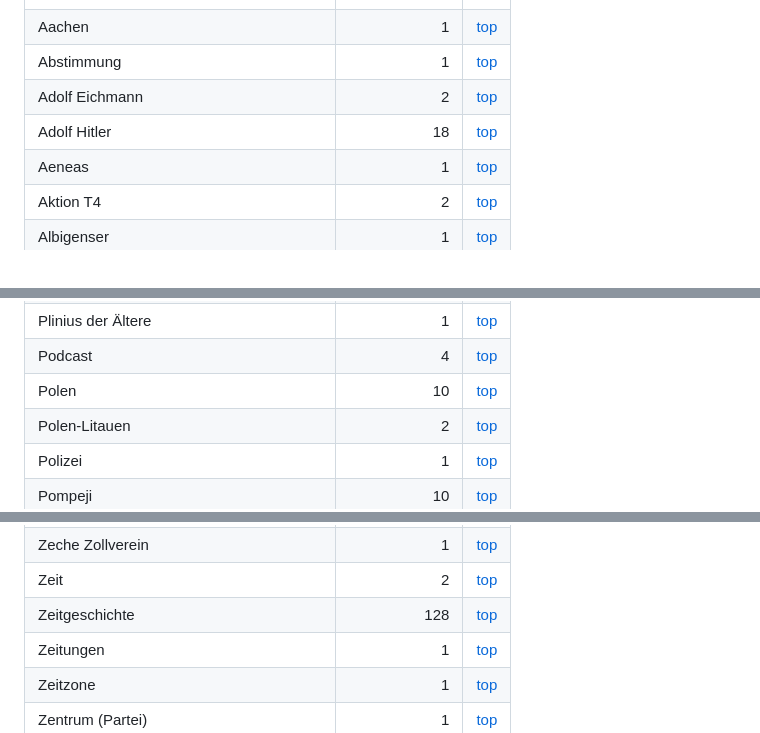
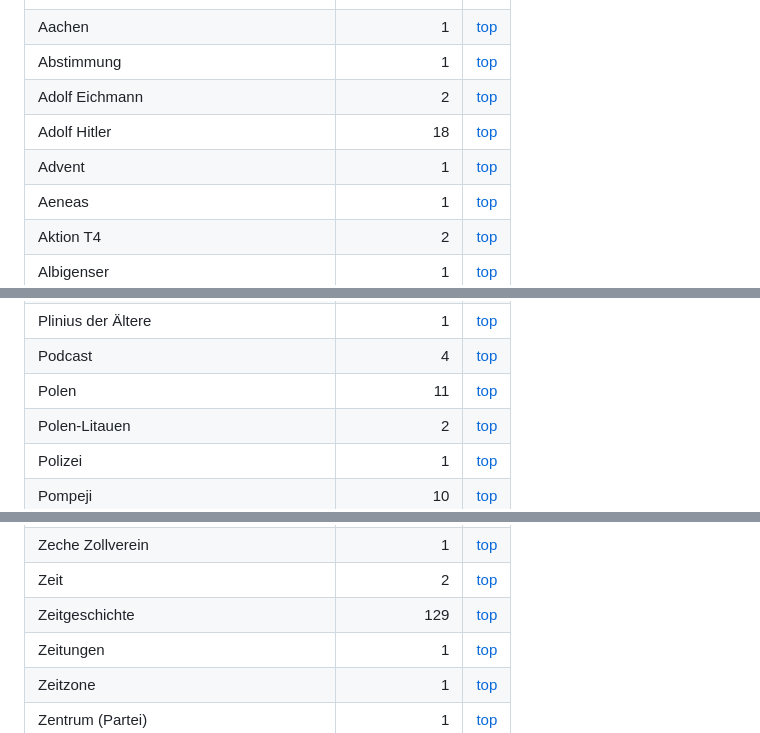
Before and after one commit to michaelrath-work/geschichte-eur0pas-podcast, a Markdown page: output/keywords.md, 3 parts joined by grey strips. Rendered like a GitHub page.

```diff
--- a/output/keywords.md
+++ b/output/keywords.md
@@ -38,6 +38,7 @@
 |Abstimmung | 1 | [top](#top) |
 |Adolf Eichmann | 2 | [top](#top) |
 |Adolf Hitler | 18 | [top](#top) |
+|Advent | 1 | [top](#top) |
 |Aeneas | 1 | [top](#top) |
 |Aktion T4 | 2 | [top](#top) |
 |Albigenser | 1 | [top](#top) |
@@ -619,7 +621,7 @@
 |Plinius der Jüngere | 1 | [top](#top) |
 |Plinius der Ältere | 1 | [top](#top) |
 |Podcast | 4 | [top](#top) |
-|Polen | 10 | [top](#top) |
+|Polen | 11 | [top](#top) |
 |Polen-Litauen | 2 | [top](#top) |
 |Polizei | 1 | [top](#top) |
 |Pompeji | 10 | [top](#top) |
@@ -866,7 +870,7 @@
 |Zar Nikolaus II. | 2 | [top](#top) |
 |Zeche Zollverein | 1 | [top](#top) |
 |Zeit | 2 | [top](#top) |
-|Zeitgeschichte | 128 | [top](#top) |
+|Zeitgeschichte | 129 | [top](#top) |
 |Zeitungen | 1 | [top](#top) |
 |Zeitzone | 1 | [top](#top) |
 |Zentrum (Partei) | 1 | [top](#top) |
```
Also changed, not shown: other parts of output/keywords.md (+6 -3 lines), output/episodes.md (+4 -3 lines).
